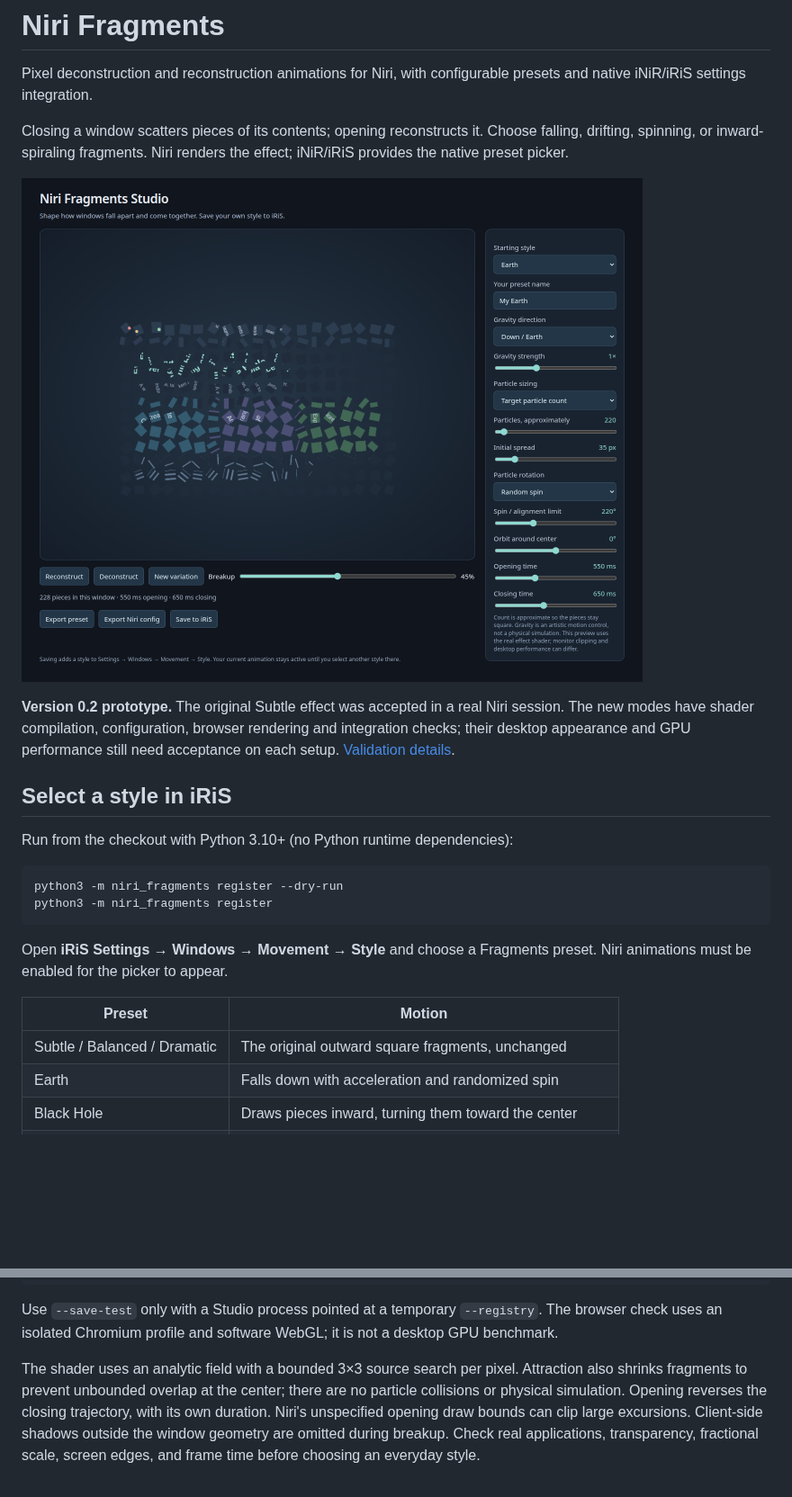
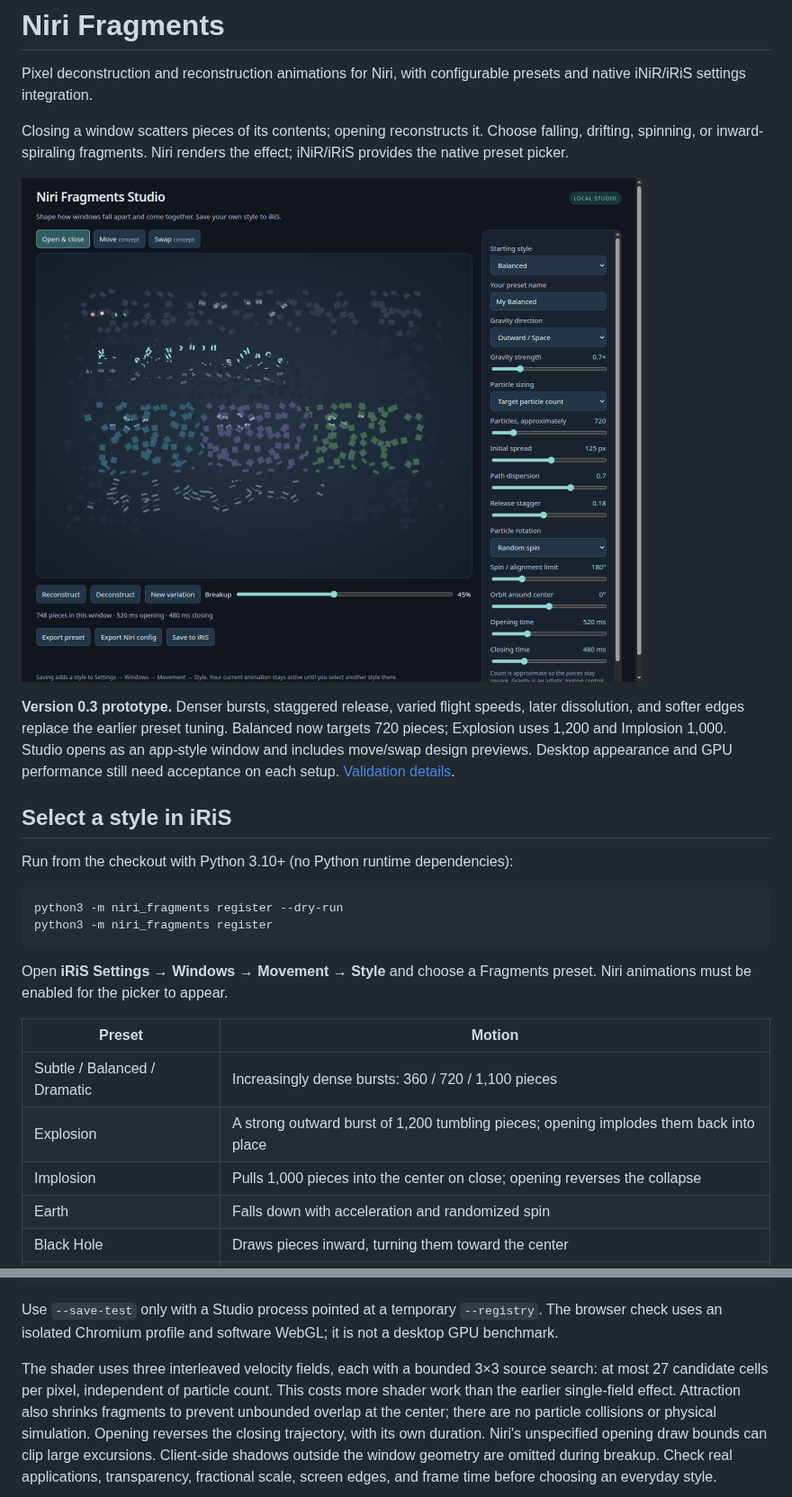
Before and after one commit to jturbide/niri-fx, a Markdown page: README.md, 2 parts joined by grey strips. Shown at 90% size. GitHub-like rendering; pictures changed too: docs/studio.png; blank space fills up the shorter version.

Commit message:
Refine fragment bursts and add an app-style motion studio

```diff
--- a/README.md
+++ b/README.md
@@ -9,10 +9,11 @@ the effect; iNiR/iRiS provides the native preset picker.
 
 ![Gravity and rotation controls in Niri Fragments Studio](docs/studio.png)
 
-**Version 0.2 prototype.** The original Subtle effect was accepted in a real
-Niri session. The new modes have shader compilation, configuration, browser
-rendering and integration checks; their desktop appearance and GPU performance
-still need acceptance on each setup. [Validation details](docs/validation.md).
+**Version 0.3 prototype.** Denser bursts, staggered release, varied flight speeds,
+later dissolution, and softer edges replace the earlier preset tuning. Balanced
+now targets 720 pieces; Explosion uses 1,200 and Implosion 1,000.
+Studio opens as an app-style window and includes move/swap design previews.
+Desktop appearance and GPU performance still need acceptance on each setup. [Validation details](docs/validation.md).
 
 ## Select a style in iRiS
 
@@ -28,7 +29,9 @@ preset. Niri animations must be enabled for the picker to appear.
 
 | Preset | Motion |
 | --- | --- |
-| Subtle / Balanced / Dramatic | The original outward square fragments, unchanged |
+| Subtle / Balanced / Dramatic | Increasingly dense bursts: 360 / 720 / 1,100 pieces |
+| Explosion | A strong outward burst of 1,200 tumbling pieces; opening implodes them back into place |
+| Implosion | Pulls 1,000 pieces into the center on close; opening reverses the collapse |
 | Earth | Falls down with acceleration and randomized spin |
 | Black Hole | Draws pieces inward, turning them toward the center |
 | Space | Drifts outward in every direction with free spin |
@@ -163,7 +177,9 @@ Use `--save-test` only with a Studio process pointed at a temporary `--registry`
 The browser check uses an isolated Chromium profile and software WebGL; it is
 not a desktop GPU benchmark.
 
-The shader uses an analytic field with a bounded 3×3 source search per pixel.
+The shader uses three interleaved velocity fields, each with a bounded 3×3 source
+search: at most 27 candidate cells per pixel, independent of particle count.
+This costs more shader work than the earlier single-field effect.
 Attraction also shrinks fragments to prevent unbounded overlap at the center;
 there are no particle collisions or physical simulation. Opening reverses the
 closing trajectory, with its own duration. Niri's unspecified opening draw bounds
```
Also changed, not shown: other parts of README.md (+13 -2 lines), docs/integration.md (+16 -0 lines), docs/movement.md (added, +63 -0 lines), docs/validation.md (+34 -0 lines), docs/swap.png (added), 10 other files.
